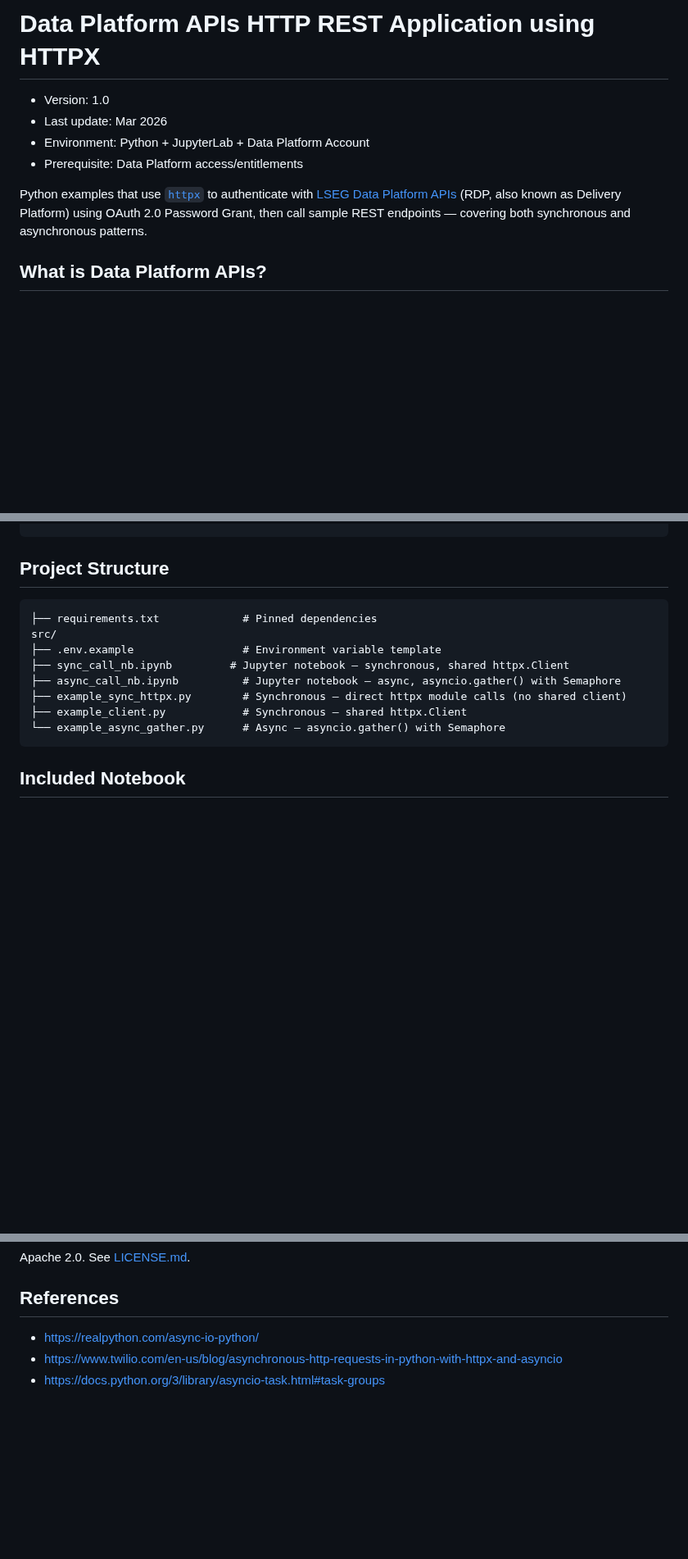
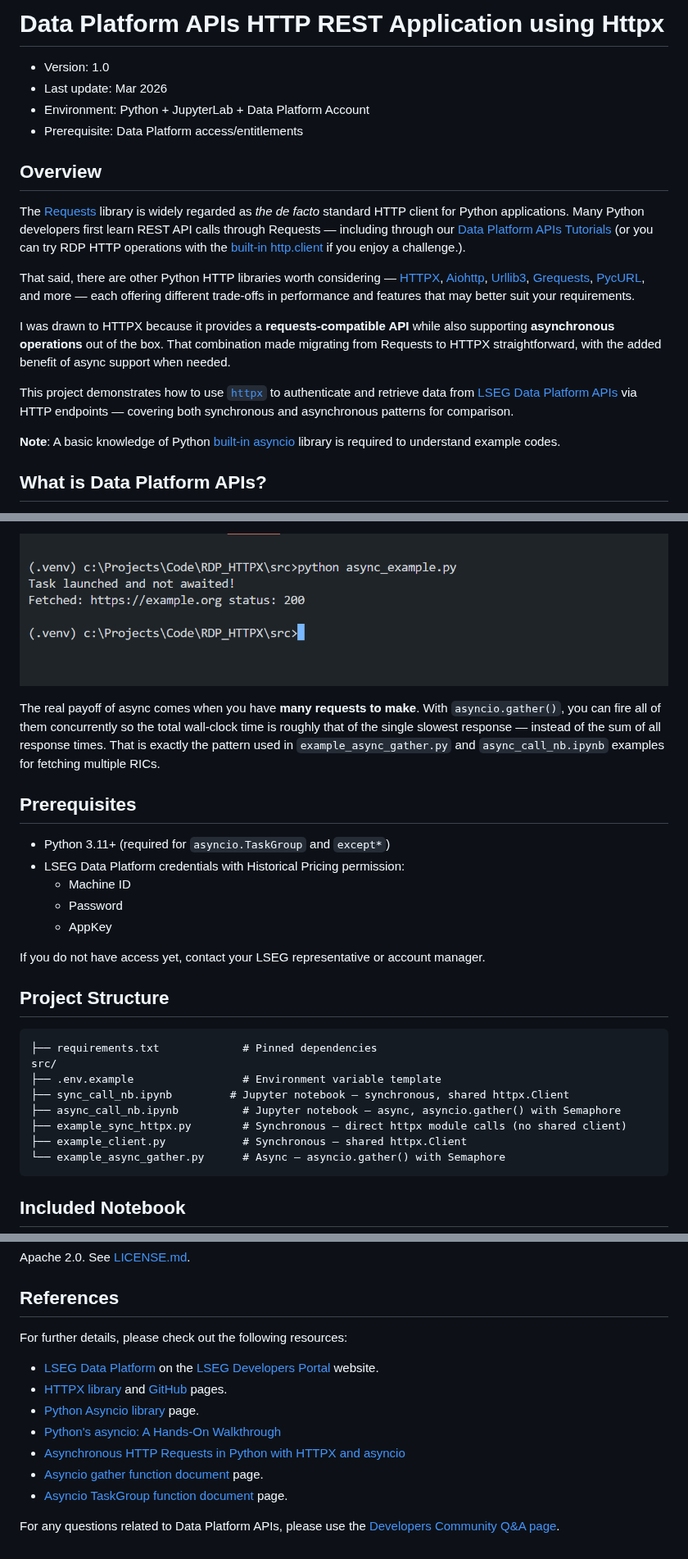
Before and after one commit to LSEG-API-Samples/Example.RDP.Python.Async.HTTPX, a Markdown page: README.md, 3 parts joined by grey strips. Shown at 82% size. GitHub-like rendering; pictures changed too: images/02_httpx_async.png (added); blank space fills up the shorter version.

```diff
--- a/README.md
+++ b/README.md
@@ -1,11 +1,21 @@
-# Data Platform APIs HTTP REST Application using HTTPX
+# Data Platform APIs HTTP REST Application using Httpx
 
 - Version: 1.0
 - Last update: Mar 2026
 - Environment: Python + JupyterLab + Data Platform Account
 - Prerequisite: Data Platform access/entitlements
 
-Python examples that use [`httpx`](https://www.python-httpx.org/) to authenticate with [LSEG Data Platform APIs](https://developers.lseg.com/en/api-catalog/refinitiv-data-platform/refinitiv-data-platform-apis) (RDP, also known as Delivery Platform) using OAuth 2.0 Password Grant, then call sample REST endpoints — covering both synchronous and asynchronous patterns.
+## Overview
+
+The [Requests](https://requests.readthedocs.io/en/latest/) library is widely regarded as *the de facto* standard HTTP client for Python applications. Many Python developers first learn REST API calls through Requests — including through our [Data Platform APIs Tutorials](https://developers.lseg.com/en/api-catalog/refinitiv-data-platform/refinitiv-data-platform-apis/tutorials) (or you can try RDP HTTP operations with the [built-in http.client](https://docs.python.org/3/library/http.client.html) if you enjoy a challenge.).
+
+That said, there are other Python HTTP libraries worth considering — [HTTPX](https://www.python-httpx.org/), [Aiohttp](https://docs.aiohttp.org/en/stable/), [Urllib3](https://urllib3.readthedocs.io/en/stable/), [Grequests](https://pypi.org/project/grequests/), [PycURL](http://pycurl.io/docs/latest/index.html), and more — each offering different trade-offs in performance and features that may better suit your requirements.
+
+I was drawn to HTTPX because it provides a **requests-compatible API** while also supporting **asynchronous operations** out of the box. That combination made migrating from Requests to HTTPX straightforward, with the added benefit of async support when needed.
+
+This project demonstrates how to use [`httpx`](https://www.python-httpx.org/) to authenticate and retrieve data from [LSEG Data Platform APIs](https://developers.lseg.com/en/api-catalog/refinitiv-data-platform/refinitiv-data-platform-apis) via HTTP endpoints — covering both synchronous and asynchronous patterns for comparison.
+
+**Note**: A basic knowledge of Python [built-in asyncio](https://docs.python.org/3/library/asyncio.html) library is required to understand example codes.
 
 ## What is Data Platform APIs?
 
@@ -81,3 +141,16 @@ asyncio.run(main())
+![asynchronous code result](images/02_httpx_async.png)
+
+The real payoff of async comes when you have **many requests to make**. With `asyncio.gather()`, you can fire all of them concurrently so the total wall-clock time is roughly that of the single slowest response — instead of the sum of all response times. That is exactly the pattern used in `example_async_gather.py` and `async_call_nb.ipynb` examples for fetching multiple RICs.
+
+## Prerequisites
+
+- Python 3.11+ (required for `asyncio.TaskGroup` and `except*`)
+- LSEG Data Platform credentials with Historical Pricing permission:
+  - Machine ID
+  - Password
+  - AppKey
+
+If you do not have access yet, contact your LSEG representative or account manager.
 
 ## Project Structure
 
@@ -235,6 +300,14 @@ Apache 2.0. See [LICENSE.md](LICENSE.md).
 
 ## References
 
-- https://realpython.com/async-io-python/
-- https://www.twilio.com/en-us/blog/asynchronous-http-requests-in-python-with-httpx-and-asyncio
-- https://docs.python.org/3/library/asyncio-task.html#task-groups
+For further details, please check out the following resources:
+
+- [LSEG Data Platform](https://developers.lseg.com/en/api-catalog/refinitiv-data-platform/refinitiv-data-platform-apis) on the [LSEG Developers Portal](https://developers.lseg.com/en/) website.
+- [HTTPX library](https://www.python-httpx.org/) and [GitHub](https://github.com/encode/httpx) pages.
+- [Python Asyncio library](https://docs.python.org/3/library/asyncio.html) page.
+- [Python's asyncio: A Hands-On Walkthrough](https://realpython.com/async-io-python/)
+- [Asynchronous HTTP Requests in Python with HTTPX and asyncio](https://www.twilio.com/en-us/blog/asynchronous-http-requests-in-python-with-httpx-and-asyncio)
+- [Asyncio gather function document](https://docs.python.org/3/library/asyncio-task.html#asyncio.gather) page.
+- [Asyncio TaskGroup function document](https://docs.python.org/3/library/asyncio-task.html#task-groups) page.
+
+For any questions related to Data Platform APIs, please use the [Developers Community Q&A page](https://community.developers.refinitiv.com/).
```
Also changed, not shown: other parts of README.md (+50 -8 lines), images/01_httpx_sync.png (added), 2 other files.
